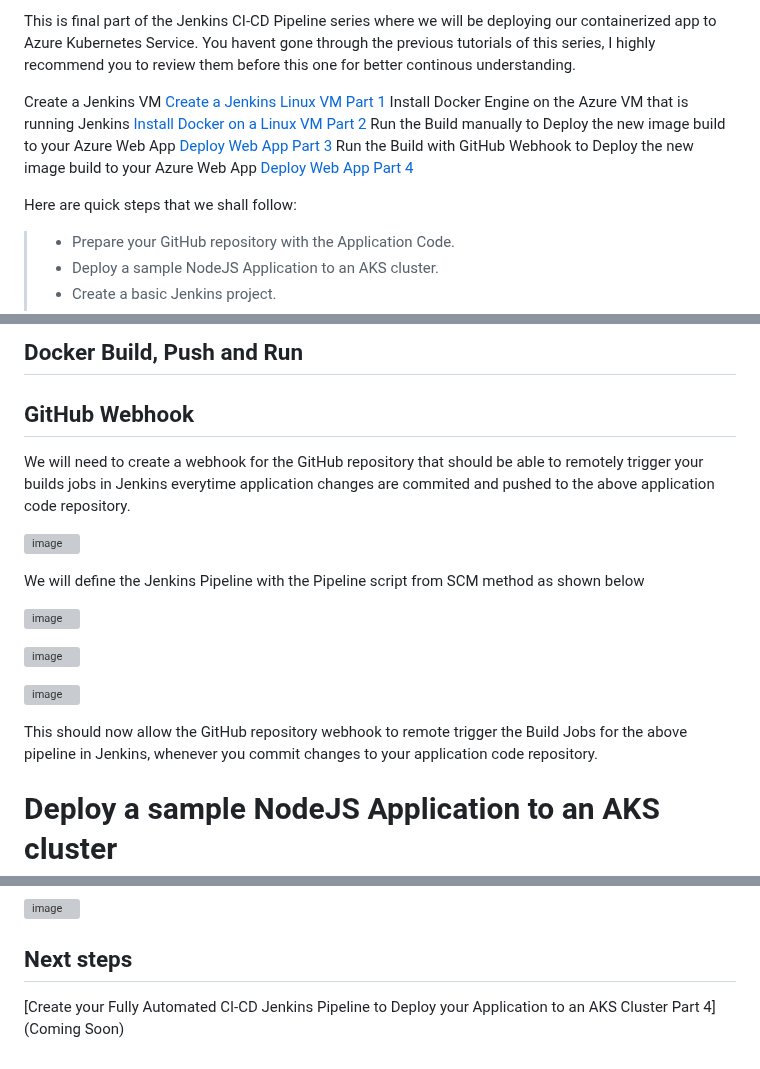
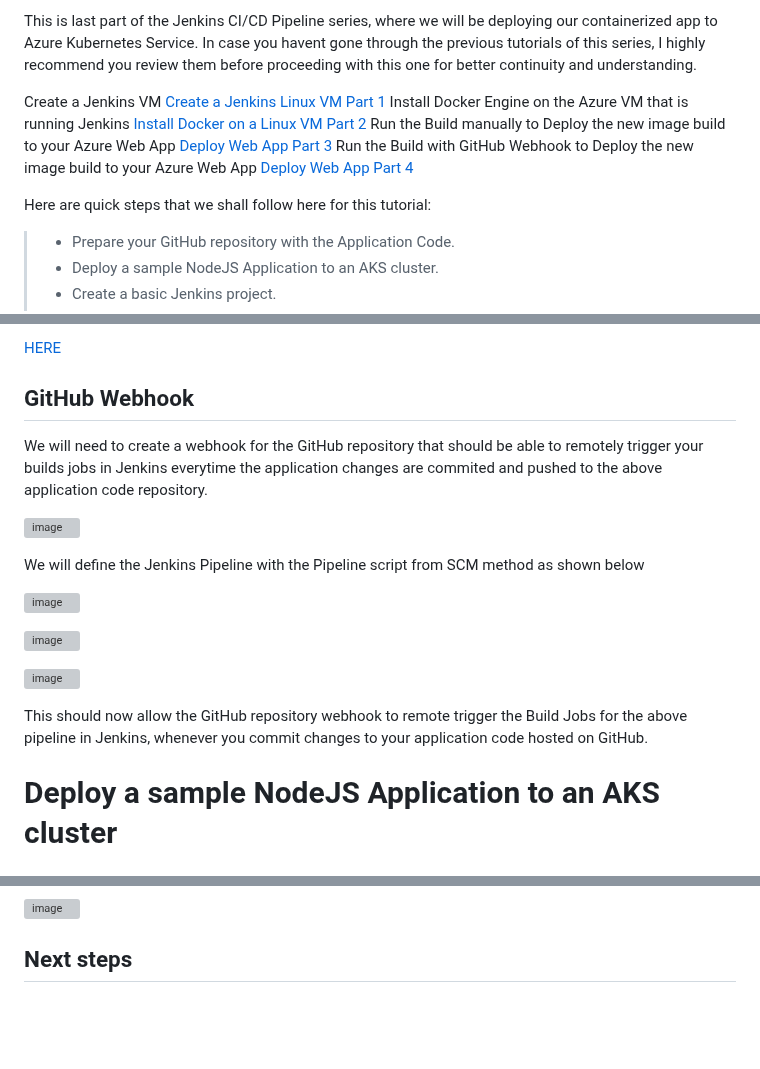
Before and after one commit to mfkhan267/jenkins_on_azure2024, a Markdown page: deploy_aks_CICD.md, 3 parts joined by grey strips. Drawn GitHub-style; blank space fills up the shorter version; grey boxes are pictures that could not be loaded.

```diff
--- a/deploy_aks_CICD.md
+++ b/deploy_aks_CICD.md
@@ -5,12 +5,13 @@
 
-This is final part of the Jenkins CI-CD Pipeline series where we will be deploying our containerized app to Azure Kubernetes Service. You havent gone through the previous tutorials of this series, I highly recommend you to review them before this one for better continous understanding.
+This is last part of the Jenkins CI/CD Pipeline series, where we will be deploying our containerized app to Azure Kubernetes Service.
+In case you havent gone through the previous tutorials of this series, I highly recommend you review them before proceeding with this one for better continuity and understanding.
 
 Create a Jenkins VM [Create a Jenkins Linux VM Part 1](./README.md)
 Install Docker Engine on the Azure VM that is running Jenkins [Install Docker on a Linux VM Part 2](./install_docker_on_linux.md)
 Run the Build manually to Deploy the new image build to your Azure Web App [Deploy Web App Part 3](./deploy_webapp.md)
 Run the Build with GitHub Webhook to Deploy the new image build to your Azure Web App [Deploy Web App Part 4](./deploy_webapp_CICD.md)
 
-Here are quick steps that we shall follow:
+Here are quick steps that we shall follow here for this tutorial:
 
 > * Prepare your GitHub repository with the Application Code.
 > * Deploy a sample NodeJS Application to an AKS cluster.
@@ -34,9 +35,9 @@ Create a new GitHub repository with your application code. Sample Application Co
 
-## Docker Build, Push and Run
+[HERE](https://github.com/mfkhan267/jenkins_on_azure2024.git)
 
 ## GitHub Webhook
 
-We will need to create a webhook for the GitHub repository that should be able to remotely trigger your builds jobs in Jenkins everytime application changes are commited and pushed to the above application code repository.
+We will need to create a webhook for the GitHub repository that should be able to remotely trigger your builds jobs in Jenkins everytime the application changes are commited and pushed to the above application code repository.
 
 ![image](https://github.com/mfkhan267/jenkins_on_azure2024/assets/77663612/d9537195-7f37-4353-8466-8c6d47668976)
 
@@ -48,7 +49,7 @@ We will define the Jenkins Pipeline with the Pipeline script from SCM method as
 
 ![image](https://github.com/mfkhan267/jenkins_on_azure2024/assets/77663612/c9068614-a851-46dc-98b9-7b4effa251b5)
 
-This should now allow the GitHub repository webhook to remote trigger the Build Jobs for the above pipeline in Jenkins, whenever you commit changes to your application code repository.
+This should now allow the GitHub repository webhook to remote trigger the Build Jobs for the above pipeline in Jenkins, whenever you commit changes to your application code hosted on GitHub.
 
 # Deploy a sample NodeJS Application to an AKS cluster
 
@@ -150,5 +150,3 @@ The Jenkins Pipeline will automatically Build, Push and Deploy your containerize
 ![image](https://github.com/mfkhan267/jenkins_on_azure2024/assets/77663612/d40cb5a4-fc22-4734-8a0f-a827d1a2f070)
 
 ## Next steps
-
-[Create your Fully Automated CI-CD Jenkins Pipeline to Deploy your Application to an AKS Cluster Part 4](Coming Soon)
```
Also changed, not shown: other parts of deploy_aks_CICD.md (+2 -3 lines).
